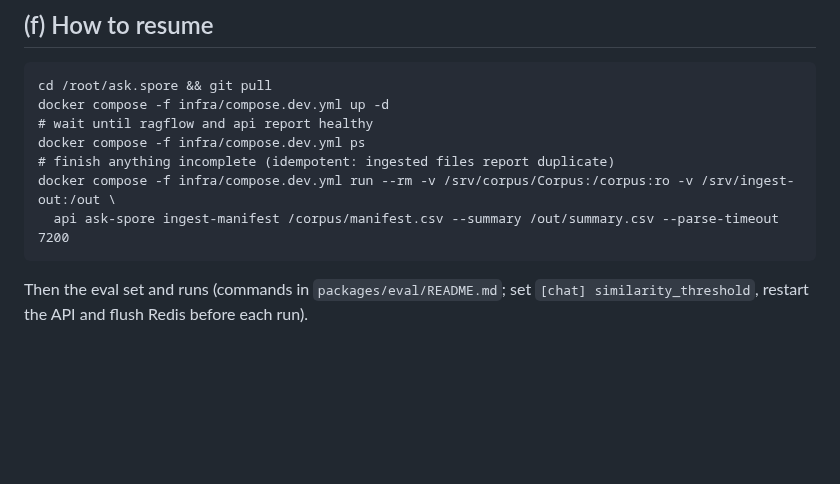
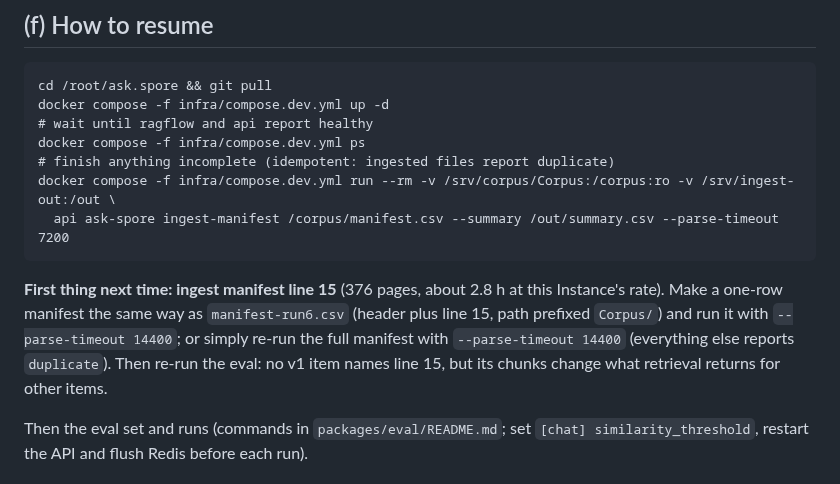
Before and after one commit to pluralfutures/ask.spore, a Markdown page: design/specs/phase-0-instance-run-notes.md, the part around the change. GitHub-like rendering; blank space fills up the shorter version.

Commit message:
Instance run notes: resume with manifest line 15 first
Co-Authored-By: Claude Opus 5.5 <noreply@anthropic.com>

````diff
--- a/design/specs/phase-0-instance-run-notes.md
+++ b/design/specs/phase-0-instance-run-notes.md
@@ -93,6 +93,8 @@ docker compose -f infra/compose.dev.yml run --rm -v /srv/corpus/Corpus:/corpus:r
   api ask-spore ingest-manifest /corpus/manifest.csv --summary /out/summary.csv --parse-timeout 7200
 ```
 
+**First thing next time: ingest manifest line 15** (376 pages, about 2.8 h at this Instance's rate). Make a one-row manifest the same way as `manifest-run6.csv` (header plus line 15, path prefixed `Corpus/`) and run it with `--parse-timeout 14400`; or simply re-run the full manifest with `--parse-timeout 14400` (everything else reports `duplicate`). Then re-run the eval: no v1 item names line 15, but its chunks change what retrieval returns for other items.
+
 Then the eval set and runs (commands in `packages/eval/README.md`; set `[chat] similarity_threshold`, restart the API and flush Redis before each run).
 
 ## (g) Next steps and owner decisions
````
